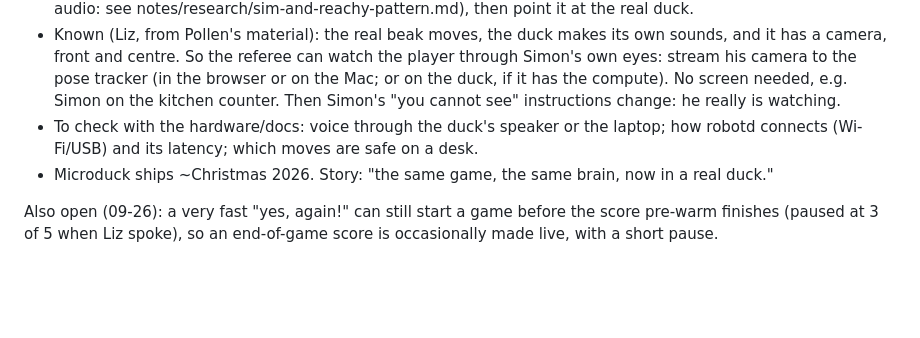
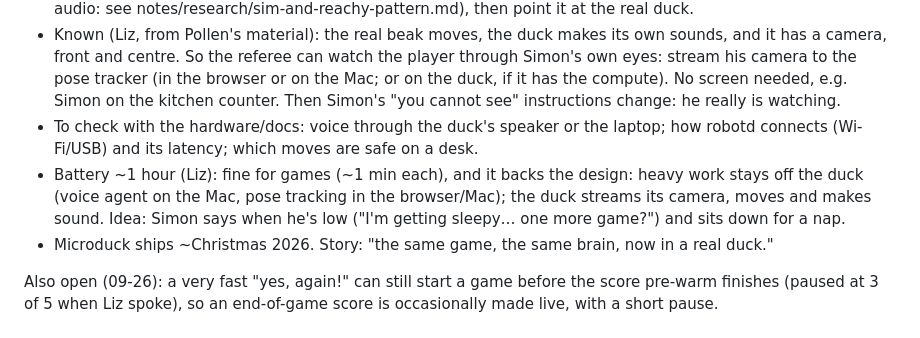
Before and after one commit to LizMyers/micro-duck, a Markdown page: notes/HANDOFF.md, the part around the change. Rendered like a GitHub page; blank space fills up the shorter version.

Commit message:
HANDOFF: real duck battery (~1 h) and the sleepy-Simon idea
Co-Authored-By: Claude Opus 5.5 <noreply@anthropic.com>

```diff
--- a/notes/HANDOFF.md
+++ b/notes/HANDOFF.md
@@ -355,6 +355,9 @@ Only the body changes. Brain (voice agent on the Mac) and referee (webcam in the
   Simon on the kitchen counter. Then Simon's "you cannot see" instructions change: he really is watching.
 - To check with the hardware/docs: voice through the duck's speaker or the laptop; how robotd connects
   (Wi-Fi/USB) and its latency; which moves are safe on a desk.
+- Battery ~1 hour (Liz): fine for games (~1 min each), and it backs the design: heavy work stays off the duck
+  (voice agent on the Mac, pose tracking in the browser/Mac); the duck streams its camera, moves and makes sound.
+  Idea: Simon says when he's low ("I'm getting sleepy… one more game?") and sits down for a nap.
 - Microduck ships ~Christmas 2026. Story: "the same game, the same brain, now in a real duck."
 
 Also open (09-26): a very fast "yes, again!" can still start a game before the score pre-warm finishes
```
